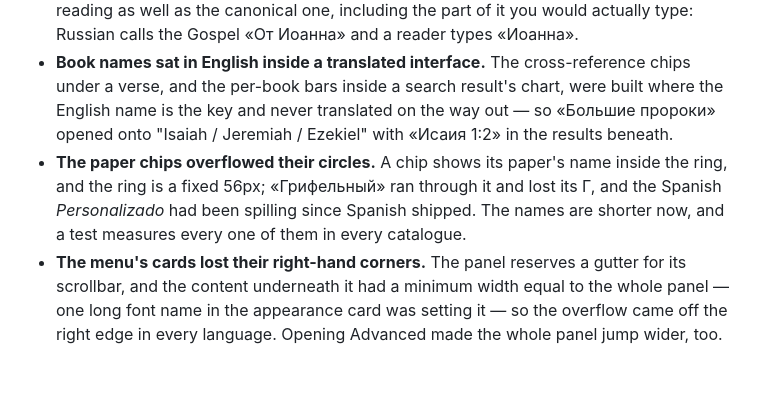
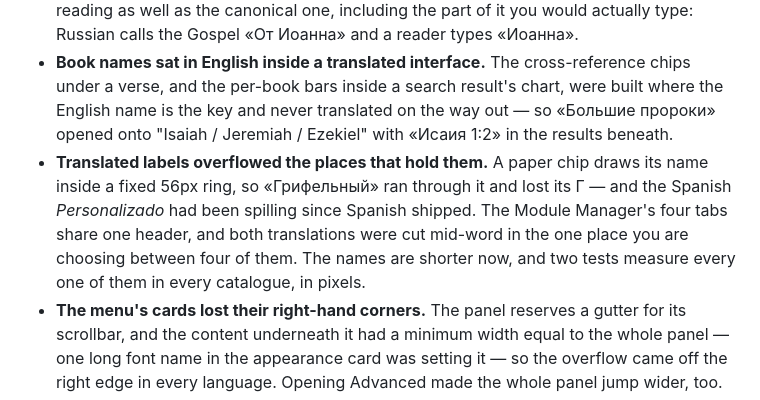
Before and after one commit to andresmessina-SDG/scriptura, a Markdown page: CHANGELOG.md, the part around the change. GitHub-like rendering; blank space fills up the shorter version.

Commit message:
CHANGELOG: the tabs belong with the chips
Same defect, same day, same fix: a translated label in a container that
decides its width. The entry now names both, and says two tests measure
every catalogue rather than one.

```diff
--- a/CHANGELOG.md
+++ b/CHANGELOG.md
@@ -80,11 +80,13 @@ semver-ish — 0.x was the pre-Flathub testing track.
   search result's chart, were built where the English name is the key and
   never translated on the way out — so «Большие пророки» opened onto
   "Isaiah / Jeremiah / Ezekiel" with «Исаия 1:2» in the results beneath.
-- **The paper chips overflowed their circles.** A chip shows its paper's
-  name inside the ring, and the ring is a fixed 56px; «Грифельный» ran
-  through it and lost its Г, and the Spanish *Personalizado* had been
-  spilling since Spanish shipped. The names are shorter now, and a test
-  measures every one of them in every catalogue.
+- **Translated labels overflowed the places that hold them.** A paper
+  chip draws its name inside a fixed 56px ring, so «Грифельный» ran
+  through it and lost its Г — and the Spanish *Personalizado* had been
+  spilling since Spanish shipped. The Module Manager's four tabs share
+  one header, and both translations were cut mid-word in the one place
+  you are choosing between four of them. The names are shorter now, and
+  two tests measure every one of them in every catalogue, in pixels.
 - **The menu's cards lost their right-hand corners.** The panel reserves a
   gutter for its scrollbar, and the content underneath it had a minimum
   width equal to the whole panel — one long font name in the appearance
```
